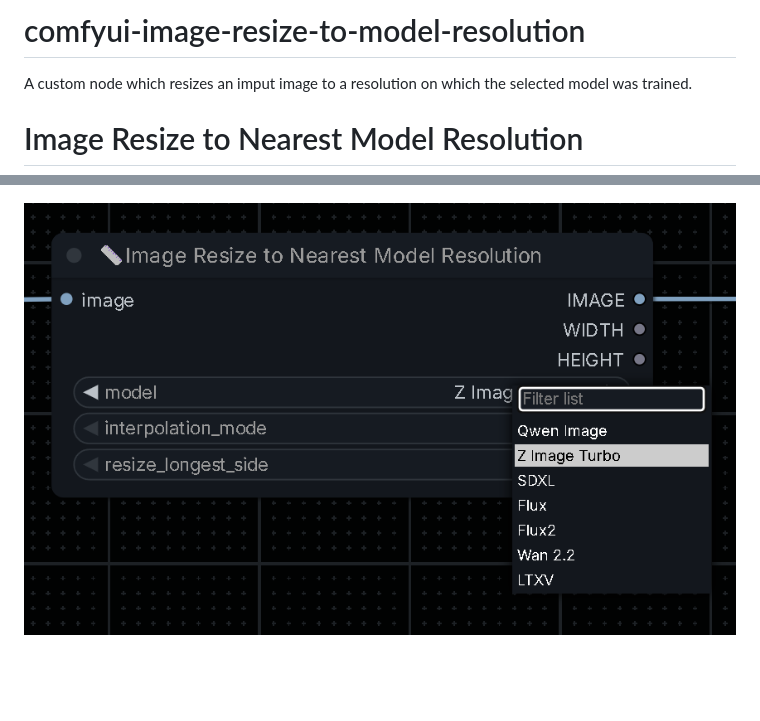
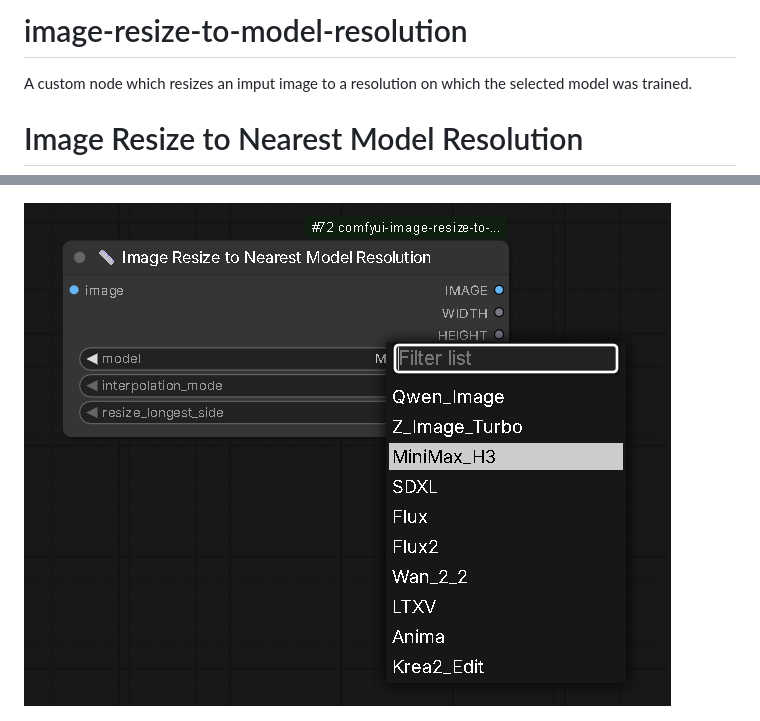
Before and after one commit to RiverSide71/comfyui-image-resize-to-model-resolution, a Markdown page: README.md, 2 parts joined by grey strips. Drawn GitHub-style; pictures changed too: assets/models.png; blank space fills up the shorter version.

```diff
--- a/README.md
+++ b/README.md
@@ -1,4 +1,4 @@
-# comfyui-image-resize-to-model-resolution
+# image-resize-to-model-resolution
 A custom node which resizes an imput image to a resolution on which the selected model was trained.
 
 # Image Resize to Nearest Model Resolution
```
Also changed, not shown: 3 other files.
